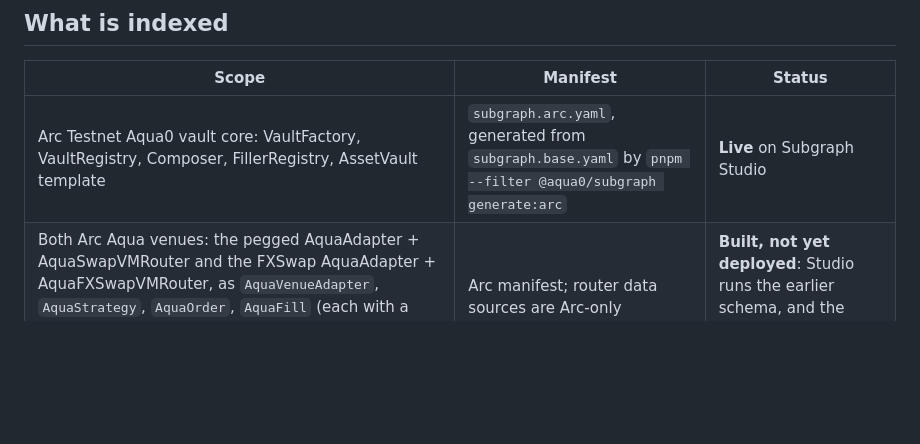
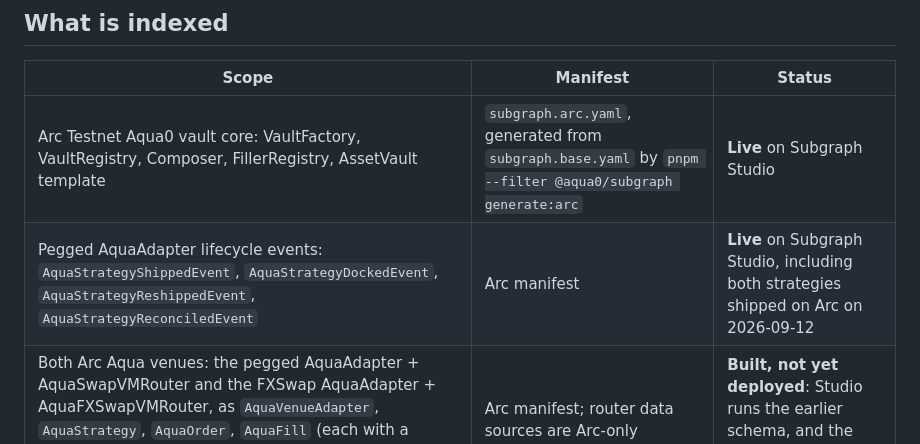
Before and after one commit to Aqua0-fi/aqua0-ethglobal, a Markdown page: docs/THE_GRAPH_TRACK.md, the part around the change. Drawn GitHub-style; blank space fills up the shorter version.

```diff
--- a/docs/THE_GRAPH_TRACK.md
+++ b/docs/THE_GRAPH_TRACK.md
@@ -36,6 +36,7 @@ A smoke test through the public MCP used `health`, `protocol_snapshot`, `list_op
 | Scope | Manifest | Status |
 | --- | --- | --- |
 | Arc Testnet Aqua0 vault core: VaultFactory, VaultRegistry, Composer, FillerRegistry, AssetVault template | `subgraph.arc.yaml`, generated from `subgraph.base.yaml` by `pnpm --filter @aqua0/subgraph generate:arc` | **Live** on Subgraph Studio |
+| Pegged AquaAdapter lifecycle events: `AquaStrategyShippedEvent`, `AquaStrategyDockedEvent`, `AquaStrategyReshippedEvent`, `AquaStrategyReconciledEvent` | Arc manifest | **Live** on Subgraph Studio, including both strategies shipped on Arc on 2026-09-12 |
 | Both Arc Aqua venues: the pegged AquaAdapter + AquaSwapVMRouter and the FXSwap AquaAdapter + AquaFXSwapVMRouter, as `AquaVenueAdapter`, `AquaStrategy`, `AquaOrder`, `AquaFill` (each with a `venue` label, `pegged` or `fxswap`), `AquaLPFillStats`, `AquaLPVaultFillStats` (fees per LP) | Arc manifest; router data sources are Arc-only | **Built, not yet deployed**: Studio runs the earlier schema, and the redeploy from this branch is pending |
 | Base Aqua0 vault deployment, including AquaAdapter and V4Adapter (pre-existing Aqua0 deployment) | `subgraph.base.yaml` | Provider-ready manifest |
 
```
Also changed, not shown: skills/aqua0/SKILL.md (+1 -1 lines).
